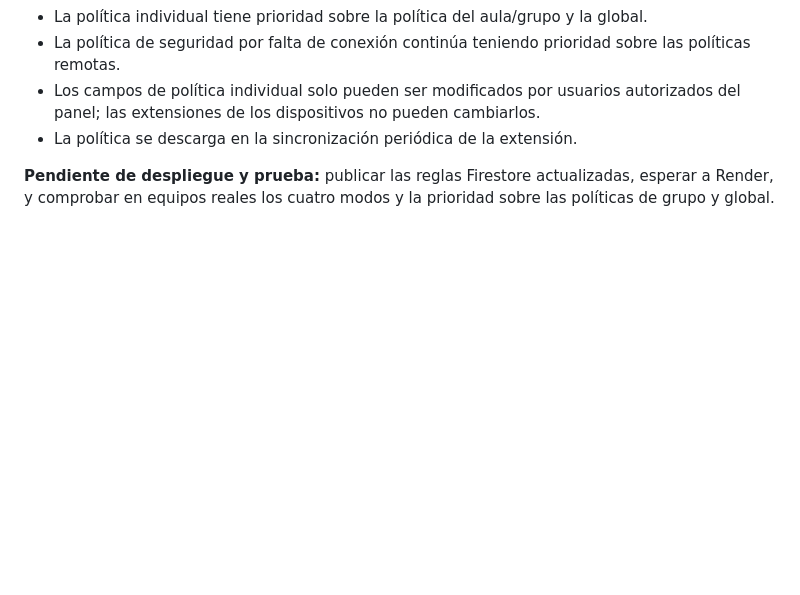
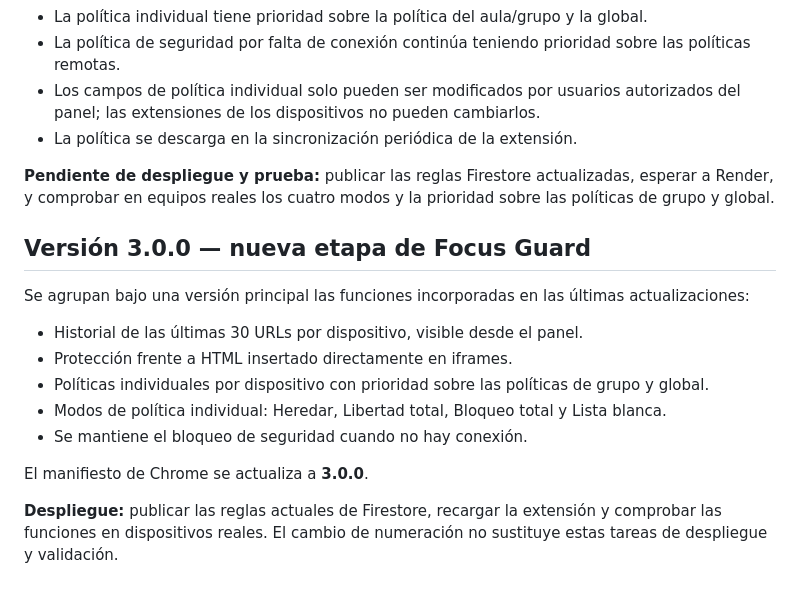
Before and after one commit to warrior966/Extension-2, a Markdown page: versión.md, the part around the change. Drawn GitHub-style; blank space fills up the shorter version.

Commit message:
Documenta la versión principal 3.0.0

```diff
--- a/versión.md
+++ b/versión.md
@@ -279,3 +279,18 @@ Cada vez que se realice un cambio solicitado en el proyecto:
 - La política se descarga en la sincronización periódica de la extensión.
 
 **Pendiente de despliegue y prueba:** publicar las reglas Firestore actualizadas, esperar a Render, y comprobar en equipos reales los cuatro modos y la prioridad sobre las políticas de grupo y global.
+
+
+## Versión 3.0.0 — nueva etapa de Focus Guard
+
+Se agrupan bajo una versión principal las funciones incorporadas en las últimas actualizaciones:
+
+- Historial de las últimas 30 URLs por dispositivo, visible desde el panel.
+- Protección frente a HTML insertado directamente en iframes.
+- Políticas individuales por dispositivo con prioridad sobre las políticas de grupo y global.
+- Modos de política individual: Heredar, Libertad total, Bloqueo total y Lista blanca.
+- Se mantiene el bloqueo de seguridad cuando no hay conexión.
+
+El manifiesto de Chrome se actualiza a **3.0.0**.
+
+**Despliegue:** publicar las reglas actuales de Firestore, recargar la extensión y comprobar las funciones en dispositivos reales. El cambio de numeración no sustituye estas tareas de despliegue y validación.
```
